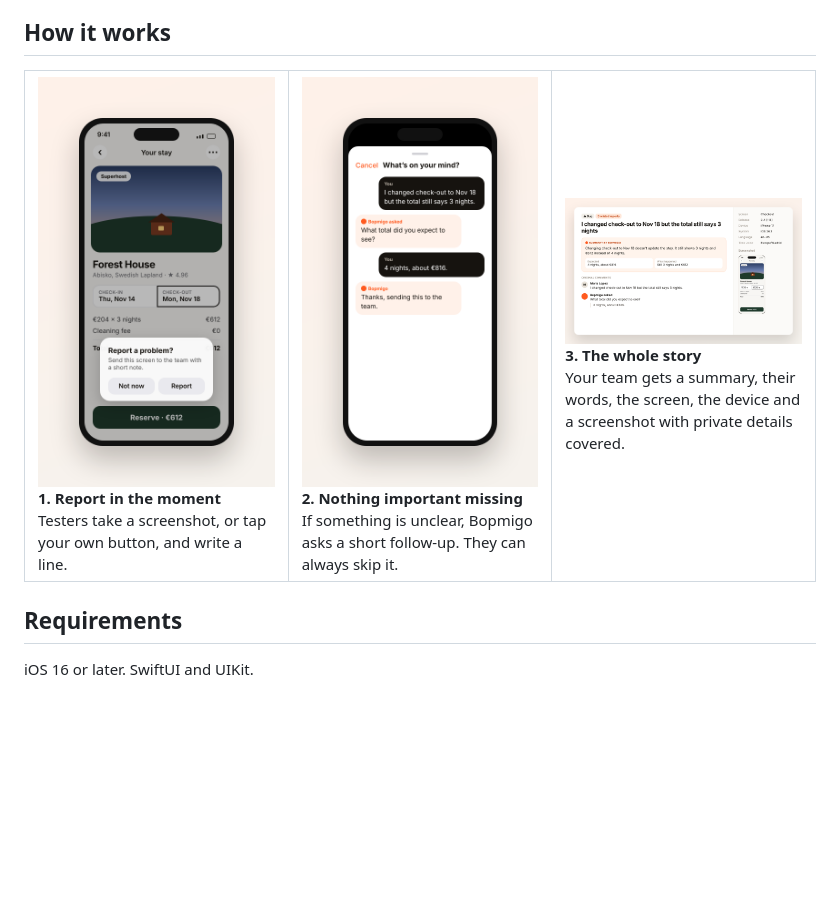
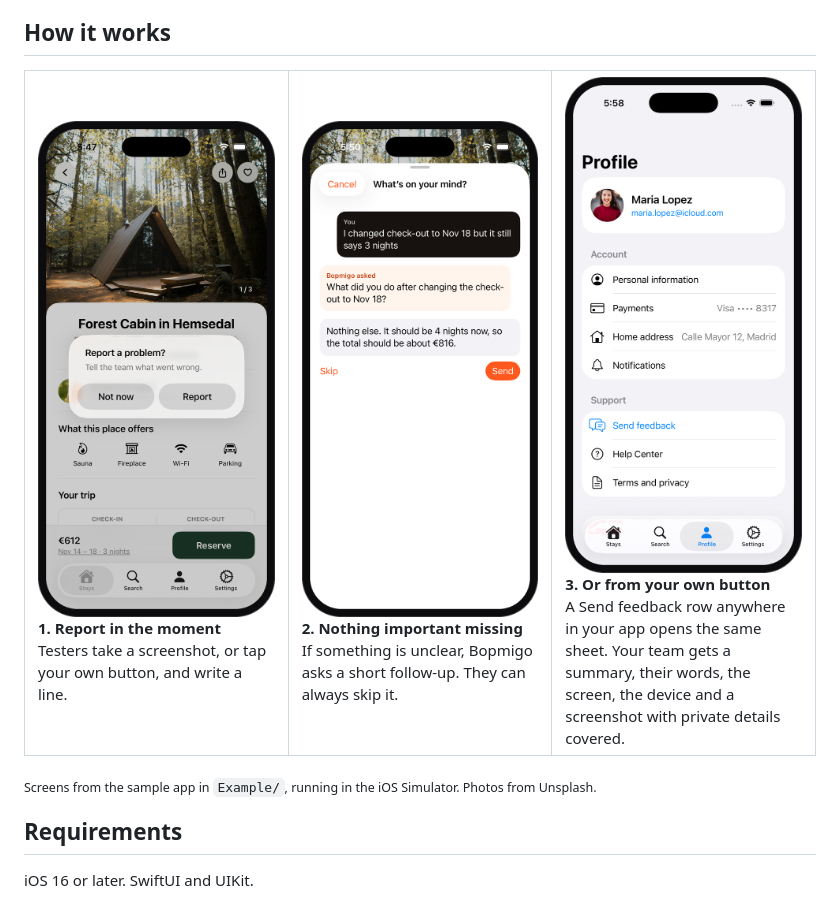
Before and after one commit to bopmigo/bopmigo-swift, a Markdown page: README.md, the part around the change. Rendered like a GitHub page; pictures changed too: assets/button.png (added), assets/prompt.png, assets/report.png (deleted); blank space fills up the shorter version.

Commit message:
Clearer screenshot prompt, polished sample app, real screens in README

```diff
--- a/README.md
+++ b/README.md
@@ -17,9 +17,11 @@ Reports arrive in your [Bopmigo](https://bopmigo.com) inbox, or in your email if
 <tr>
 <td width="33%" valign="top"><img src="assets/prompt.png" alt="Report a problem? after a screenshot"><br><b>1. Report in the moment</b><br>Testers take a screenshot, or tap your own button, and write a line.</td>
 <td width="33%" valign="top"><img src="assets/sheet.png" alt="The feedback sheet with a short follow-up"><br><b>2. Nothing important missing</b><br>If something is unclear, Bopmigo asks a short follow-up. They can always skip it.</td>
-<td width="33%" valign="top"><img src="assets/report.png" alt="A finished report"><br><b>3. The whole story</b><br>Your team gets a summary, their words, the screen, the device and a screenshot with private details covered.</td>
+<td width="33%" valign="top"><img src="assets/button.png" alt="A Send feedback row in a profile screen"><br><b>3. Or from your own button</b><br>A Send feedback row anywhere in your app opens the same sheet. Your team gets a summary, their words, the screen, the device and a screenshot with private details covered.</td>
 </tr>
 </table>
+
+<sub>Screens from the sample app in <code>Example/</code>, running in the iOS Simulator. Photos from Unsplash.</sub>
 
 ## Requirements
 
```
Also changed, not shown: 2 other files.
